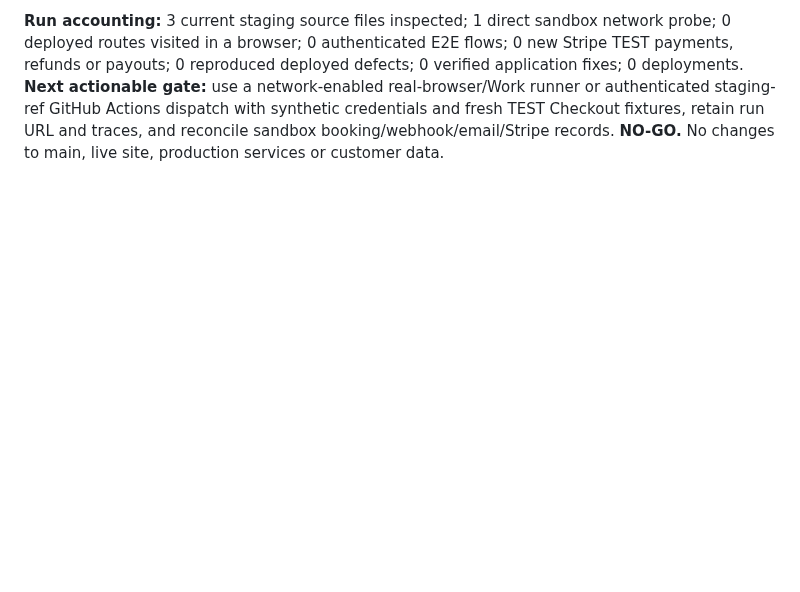
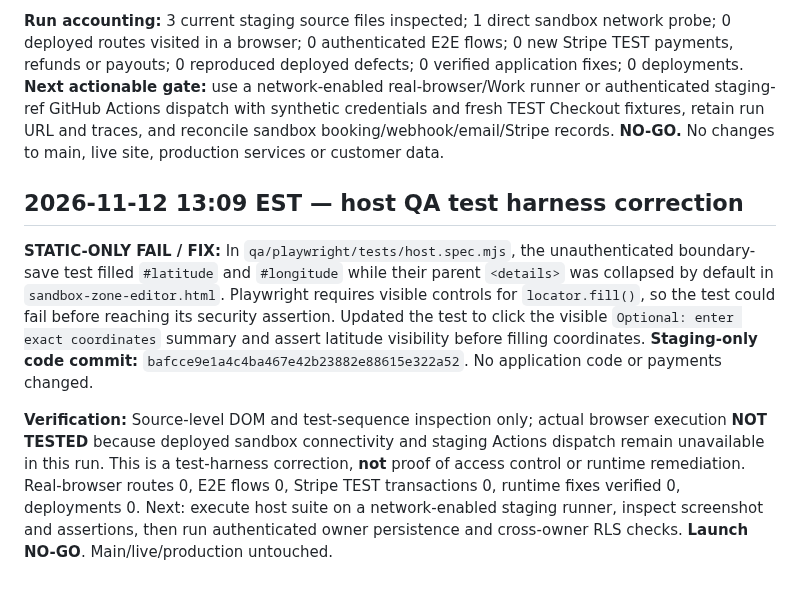
Before and after one commit to ZasTheMonkey/hunthaven-website, a Markdown page: docs/launch-sprint/e2e-host-admin-test-report.md, the part around the change. Rendered like a GitHub page; blank space fills up the shorter version.

Commit message:
docs(qa): record hidden coordinate control test fix and unverified browser gate

```diff
--- a/docs/launch-sprint/e2e-host-admin-test-report.md
+++ b/docs/launch-sprint/e2e-host-admin-test-report.md
@@ -111,3 +111,10 @@
 **Source findings:** Host spec contains 8 route smoke tests, 10 zone-editor viewport smoke tests, 1 unauthenticated save-denial test and 3 synthetic-credential-gated login/admin tests. These are test definitions, **not executions**. No authenticated map save/reload, cross-owner isolation, booking approval, hunter review eligibility or delivered-email assertion is present. Payments spec requires a unique pre-provisioned `QA_STRIPE_TEST_CHECKOUTS_JSON` URL for each of four test-card scenarios and explicitly skips ten lifecycle cases (including payout/refund). The staging workflow still requires an actual manual dispatch against the staging ref; its cron on a nondefault branch does not prove any hourly browser run. The source test screenshot of a filled test card is not payment success evidence.
 
 **Run accounting:** 3 current staging source files inspected; 1 direct sandbox network probe; 0 deployed routes visited in a browser; 0 authenticated E2E flows; 0 new Stripe TEST payments, refunds or payouts; 0 reproduced deployed defects; 0 verified application fixes; 0 deployments. **Next actionable gate:** use a network-enabled real-browser/Work runner or authenticated staging-ref GitHub Actions dispatch with synthetic credentials and fresh TEST Checkout fixtures, retain run URL and traces, and reconcile sandbox booking/webhook/email/Stripe records. **NO-GO.** No changes to main, live site, production services or customer data.
+
+
+## 2026-11-12 13:09 EST — host QA test harness correction
+
+**STATIC-ONLY FAIL / FIX:** In `qa/playwright/tests/host.spec.mjs`, the unauthenticated boundary-save test filled `#latitude` and `#longitude` while their parent `<details>` was collapsed by default in `sandbox-zone-editor.html`. Playwright requires visible controls for `locator.fill()`, so the test could fail before reaching its security assertion. Updated the test to click the visible `Optional: enter exact coordinates` summary and assert latitude visibility before filling coordinates. **Staging-only code commit:** `bafcce9e1a4c4ba467e42b23882e88615e322a52`. No application code or payments changed.
+
+**Verification:** Source-level DOM and test-sequence inspection only; actual browser execution **NOT TESTED** because deployed sandbox connectivity and staging Actions dispatch remain unavailable in this run. This is a test-harness correction, **not** proof of access control or runtime remediation. Real-browser routes 0, E2E flows 0, Stripe TEST transactions 0, runtime fixes verified 0, deployments 0. Next: execute host suite on a network-enabled staging runner, inspect screenshot and assertions, then run authenticated owner persistence and cross-owner RLS checks. **Launch NO-GO**. Main/live/production untouched.
```
